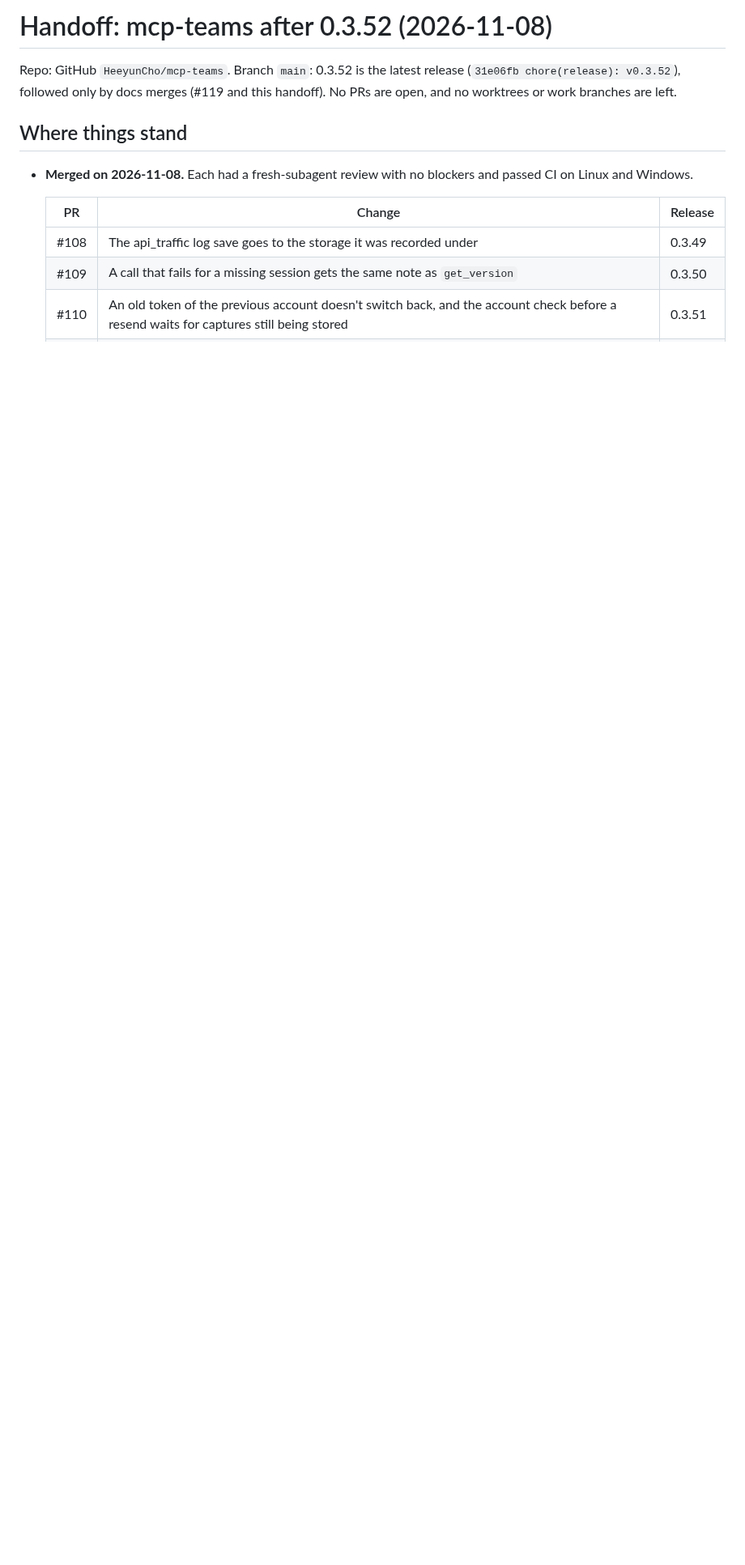
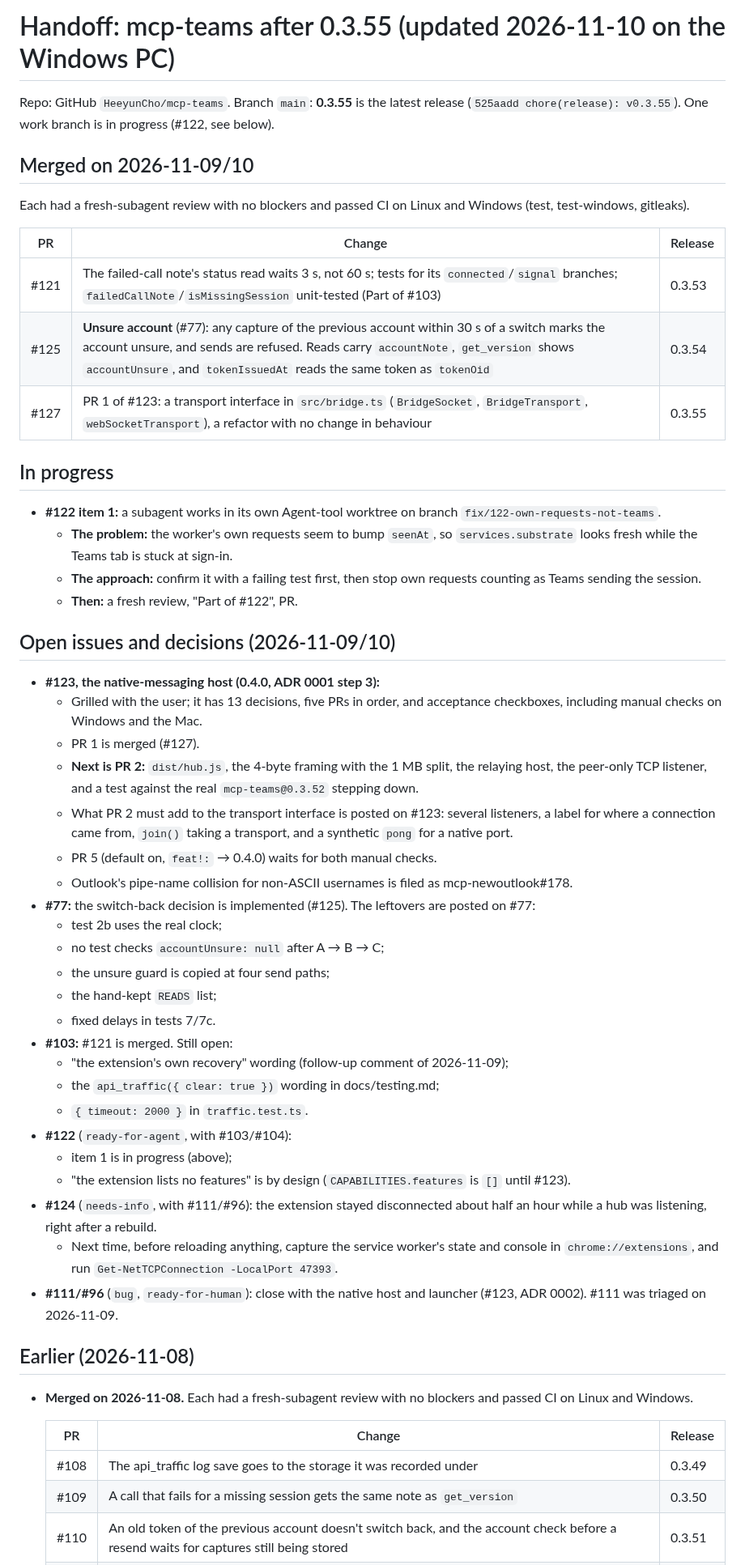
Before and after one commit to HeeyunCho/mcp-teams, a Markdown page: docs/HANDOFF.md, the part around one of its changes. Shown at 81% size. GitHub-like rendering; blank space fills up the shorter version.

Commit message:
docs: handoff after 0.3.55 (#121, #125, #127 merged; #122 in progress; #123 PR 2 next; Windows PC notes)
Co-Authored-By: Claude Opus 5.5 <noreply@anthropic.com>

```diff
--- a/docs/HANDOFF.md
+++ b/docs/HANDOFF.md
@@ -1,8 +1,51 @@
-# Handoff: mcp-teams after 0.3.52 (2026-11-08)
+# Handoff: mcp-teams after 0.3.55 (updated 2026-11-10 on the Windows PC)
 
-Repo: GitHub `HeeyunCho/mcp-teams`. Branch `main`: 0.3.52 is the latest release (`31e06fb chore(release): v0.3.52`), followed only by docs merges (#119 and this handoff). No PRs are open, and no worktrees or work branches are left.
+Repo: GitHub `HeeyunCho/mcp-teams`. Branch `main`: **0.3.55** is the latest release (`525aadd chore(release): v0.3.55`). One work branch is in progress (#122, see below).
 
-## Where things stand
+## Merged on 2026-11-09/10
+
+Each had a fresh-subagent review with no blockers and passed CI on Linux and Windows (test, test-windows, gitleaks).
+
+| PR | Change | Release |
+|---|---|---|
+| #121 | The failed-call note's status read waits 3 s, not 60 s; tests for its `connected`/`signal` branches; `failedCallNote`/`isMissingSession` unit-tested (Part of #103) | 0.3.53 |
+| #125 | **Unsure account** (#77): any capture of the previous account within 30 s of a switch marks the account unsure, and sends are refused. Reads carry `accountNote`, `get_version` shows `accountUnsure`, and `tokenIssuedAt` reads the same token as `tokenOid` | 0.3.54 |
+| #127 | PR 1 of #123: a transport interface in `src/bridge.ts` (`BridgeSocket`, `BridgeTransport`, `webSocketTransport`), a refactor with no change in behaviour | 0.3.55 |
+
+## In progress
+
+- **#122 item 1:** a subagent works in its own Agent-tool worktree on branch `fix/122-own-requests-not-teams`.
+  - **The problem:** the worker's own requests seem to bump `seenAt`, so `services.substrate` looks fresh while the Teams tab is stuck at sign-in.
+  - **The approach:** confirm it with a failing test first, then stop own requests counting as Teams sending the session.
+  - **Then:** a fresh review, "Part of #122", PR.
+
+## Open issues and decisions (2026-11-09/10)
+
+- **#123, the native-messaging host (0.4.0, ADR 0001 step 3):**
+  - Grilled with the user; it has 13 decisions, five PRs in order, and acceptance checkboxes, including manual checks on Windows and the Mac.
+  - PR 1 is merged (#127).
+  - **Next is PR 2:** `dist/hub.js`, the 4-byte framing with the 1 MB split, the relaying host, the peer-only TCP listener, and a test against the real `mcp-teams@0.3.52` stepping down.
+  - What PR 2 must add to the transport interface is posted on #123: several listeners, a label for where a connection came from, `join()` taking a transport, and a synthetic `pong` for a native port.
+  - PR 5 (default on, `feat!:` → 0.4.0) waits for both manual checks.
+  - Outlook's pipe-name collision for non-ASCII usernames is filed as mcp-newoutlook#178.
+- **#77:** the switch-back decision is implemented (#125). The leftovers are posted on #77:
+  - test 2b uses the real clock;
+  - no test checks `accountUnsure: null` after A → B → C;
+  - the unsure guard is copied at four send paths;
+  - the hand-kept `READS` list;
+  - fixed delays in tests 7/7c.
+- **#103:** #121 is merged. Still open:
+  - "the extension's own recovery" wording (follow-up comment of 2026-11-09);
+  - the `api_traffic({ clear: true })` wording in docs/testing.md;
+  - `{ timeout: 2000 }` in `traffic.test.ts`.
+- **#122** (`ready-for-agent`, with #103/#104):
+  - item 1 is in progress (above);
+  - "the extension lists no features" is by design (`CAPABILITIES.features` is `[]` until #123).
+- **#124** (`needs-info`, with #111/#96): the extension stayed disconnected about half an hour while a hub was listening, right after a rebuild.
+  - Next time, before reloading anything, capture the service worker's state and console in `chrome://extensions`, and run `Get-NetTCPConnection -LocalPort 47393`.
+- **#111/#96** (`bug`, `ready-for-human`): close with the native host and launcher (#123, ADR 0002). #111 was triaged on 2026-11-09.
+
+## Earlier (2026-11-08)
 
 - **Merged on 2026-11-08.** Each had a fresh-subagent review with no blockers and passed CI on Linux and Windows.
 
```
Also changed, not shown: other parts of docs/HANDOFF.md (+34 -5 lines).
